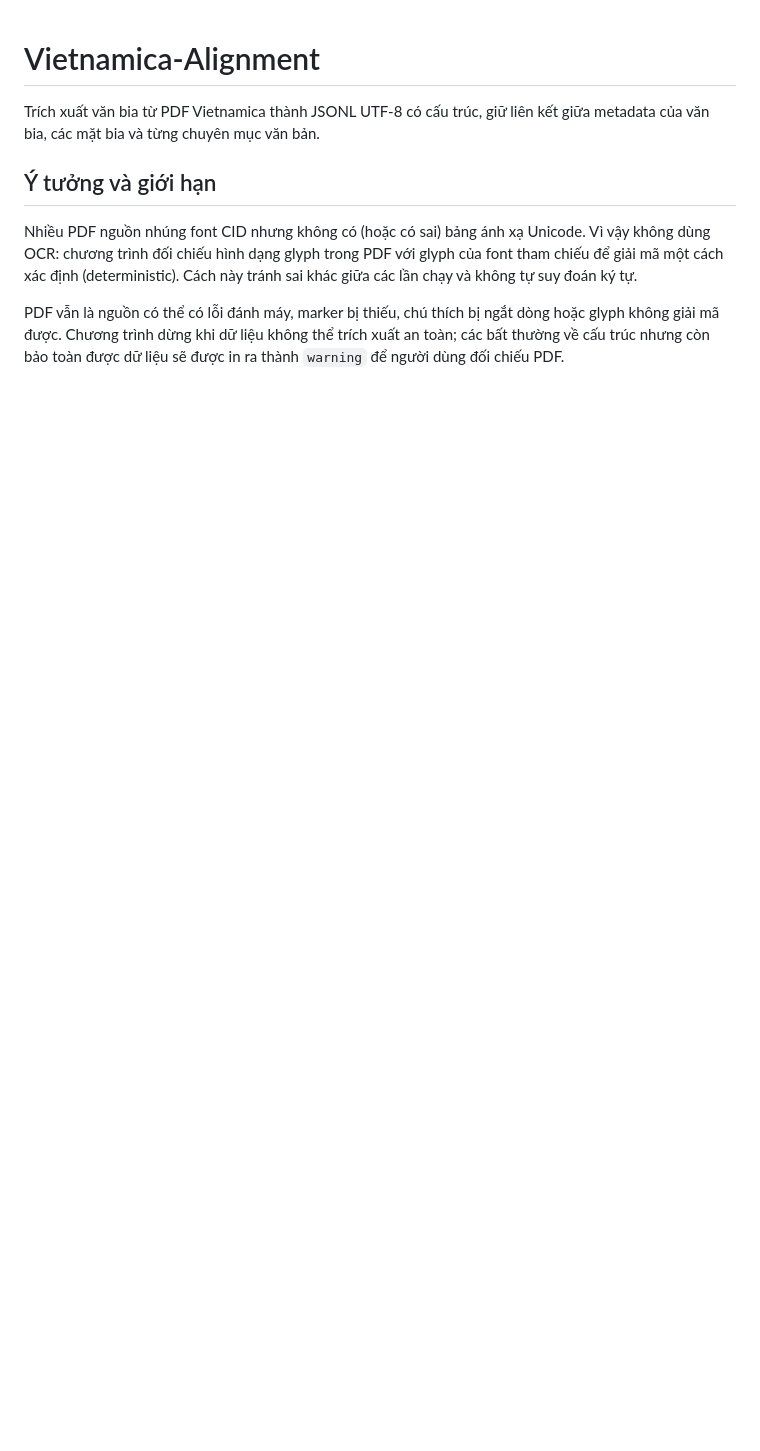
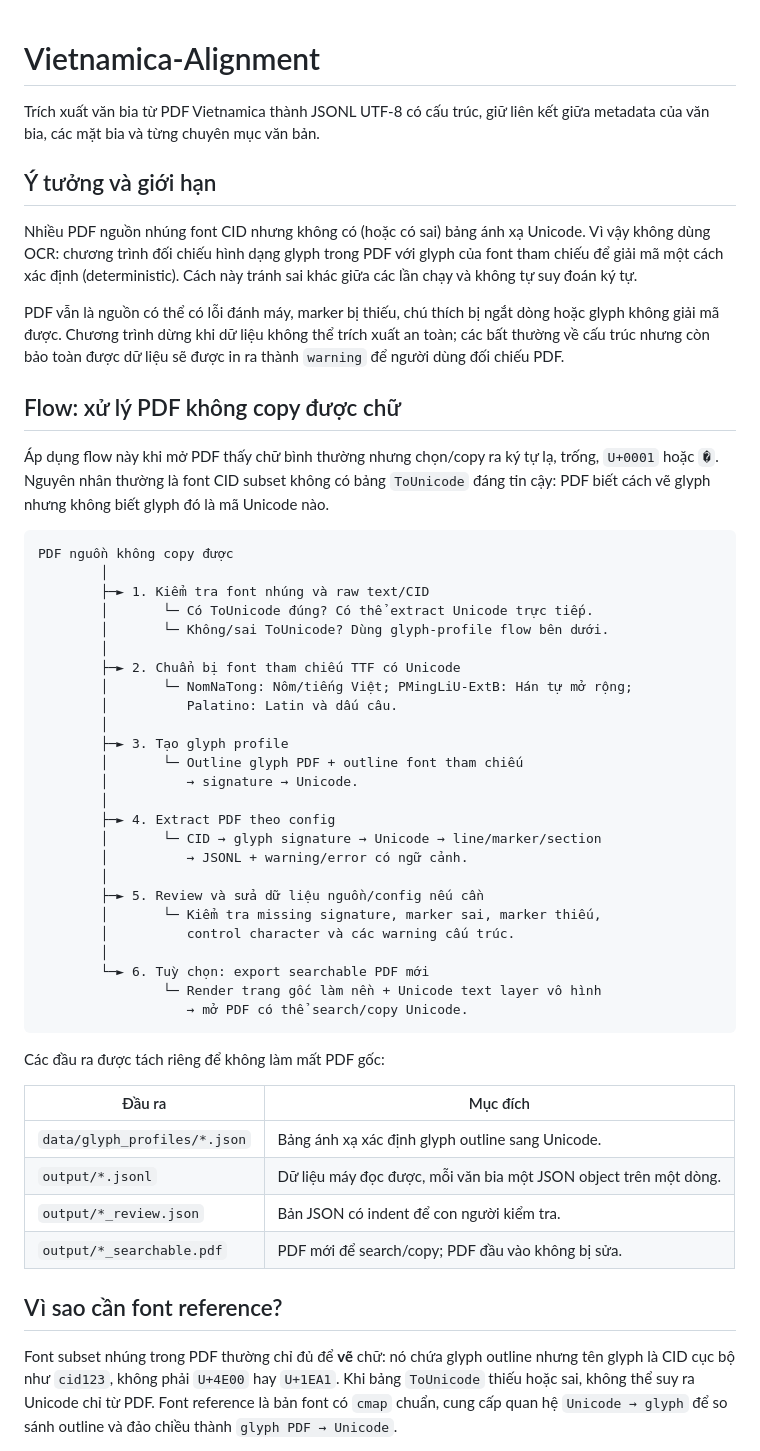
Before and after one commit to VongHaiYen11/SinoNom-Annotation, a Markdown page: README.md, the part around one of its changes. Rendered like a GitHub page; blank space fills up the shorter version.

Commit message:
Update README.md with detailed flow for handling non-copyable text in PDFs and clarify font reference usage

````diff
--- a/README.md
+++ b/README.md
@@ -14,3 +14,56 @@ PDF vẫn là nguồn có thể có lỗi đánh máy, marker bị thiếu, chú
 hoặc glyph không giải mã được. Chương trình dừng khi dữ liệu không thể trích xuất
 an toàn; các bất thường về cấu trúc nhưng còn bảo toàn được dữ liệu sẽ được in ra
 thành `warning` để người dùng đối chiếu PDF.
+
+## Flow: xử lý PDF không copy được chữ
+
+Áp dụng flow này khi mở PDF thấy chữ bình thường nhưng chọn/copy ra ký tự lạ,
+trống, `U+0001` hoặc `�`. Nguyên nhân thường là font CID subset không có bảng
+`ToUnicode` đáng tin cậy: PDF biết cách vẽ glyph nhưng không biết glyph đó là mã
+Unicode nào.
+
+```text
+PDF nguồn không copy được
+        │
+        ├─► 1. Kiểm tra font nhúng và raw text/CID
+        │       └─ Có ToUnicode đúng? Có thể extract Unicode trực tiếp.
+        │       └─ Không/sai ToUnicode? Dùng glyph-profile flow bên dưới.
+        │
+        ├─► 2. Chuẩn bị font tham chiếu TTF có Unicode
+        │       └─ NomNaTong: Nôm/tiếng Việt; PMingLiU-ExtB: Hán tự mở rộng;
+        │          Palatino: Latin và dấu câu.
+        │
+        ├─► 3. Tạo glyph profile
+        │       └─ Outline glyph PDF + outline font tham chiếu
+        │          → signature → Unicode.
+        │
+        ├─► 4. Extract PDF theo config
+        │       └─ CID → glyph signature → Unicode → line/marker/section
+        │          → JSONL + warning/error có ngữ cảnh.
+        │
+        ├─► 5. Review và sửa dữ liệu nguồn/config nếu cần
+        │       └─ Kiểm tra missing signature, marker sai, marker thiếu,
+        │          control character và các warning cấu trúc.
+        │
+        └─► 6. Tuỳ chọn: export searchable PDF mới
+                └─ Render trang gốc làm nền + Unicode text layer vô hình
+                   → mở PDF có thể search/copy Unicode.
+```
+
+Các đầu ra được tách riêng để không làm mất PDF gốc:
+
+| Đầu ra | Mục đích |
+| --- | --- |
+| `data/glyph_profiles/*.json` | Bảng ánh xạ xác định glyph outline sang Unicode. |
+| `output/*.jsonl` | Dữ liệu máy đọc được, mỗi văn bia một JSON object trên một dòng. |
+| `output/*_review.json` | Bản JSON có indent để con người kiểm tra. |
+| `output/*_searchable.pdf` | PDF mới để search/copy; PDF đầu vào không bị sửa. |
+
+## Vì sao cần font reference?
+
+Font subset nhúng trong PDF thường chỉ đủ để **vẽ** chữ: nó chứa glyph outline
+nhưng tên glyph là CID cục bộ như `cid123`, không phải `U+4E00` hay `U+1EA1`.
+Khi bảng `ToUnicode` thiếu hoặc sai, không thể suy ra Unicode chỉ từ PDF. Font
+reference là bản font có `cmap` chuẩn, cung cấp quan hệ `Unicode → glyph` để
+so sánh outline và đảo chiều thành `glyph PDF → Unicode`.
+
````
Also changed, not shown: other parts of README.md (+25 -0 lines).
